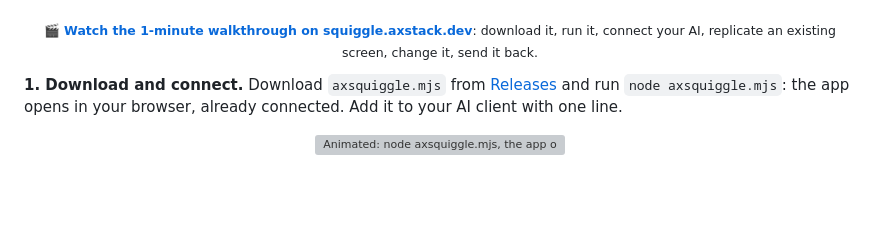
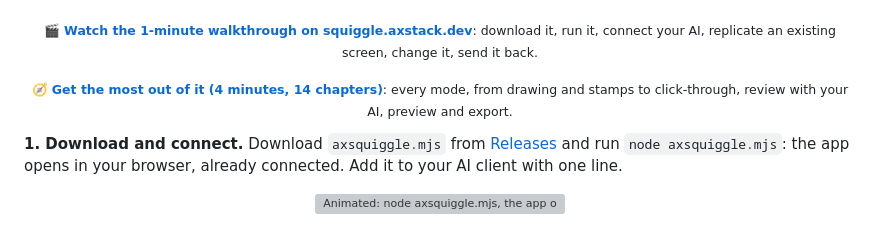
Before and after one commit to christaylor98/axSquiggle, a Markdown page: README.md, the part around the change. Drawn GitHub-style; blank space fills up the shorter version; grey boxes are pictures that could not be loaded.

```diff
--- a/README.md
+++ b/README.md
@@ -24,6 +24,8 @@
 <p align="center"><a href="https://squiggle.axstack.dev/#video"><img src="docs/img/demo-poster.png" alt="Video: download and run it, connect your AI over MCP, replicate a screenshot as a wireframe, edit it, send it back" width="100%"></a></p>
 
 <p align="center"><sub>🎬 <a href="https://squiggle.axstack.dev/#video"><b>Watch the 1-minute walkthrough on squiggle.axstack.dev</b></a>: download it, run it, connect your AI, replicate an existing screen, change it, send it back.</sub></p>
+
+<p align="center"><sub>🧭 <a href="https://squiggle.axstack.dev/#modes"><b>Get the most out of it (4 minutes, 14 chapters)</b></a>: every mode, from drawing and stamps to click-through, review with your AI, preview and export.</sub></p>
 
 **1. Download and connect.** Download `axsquiggle.mjs` from [Releases](https://github.com/christaylor98/axSquiggle/releases/latest) and run `node axsquiggle.mjs`: the app opens in your browser, already connected. Add it to your AI client with one line.
 
```
Also changed, not shown: docs/img/modes-poster.png (added), 5 other files.
